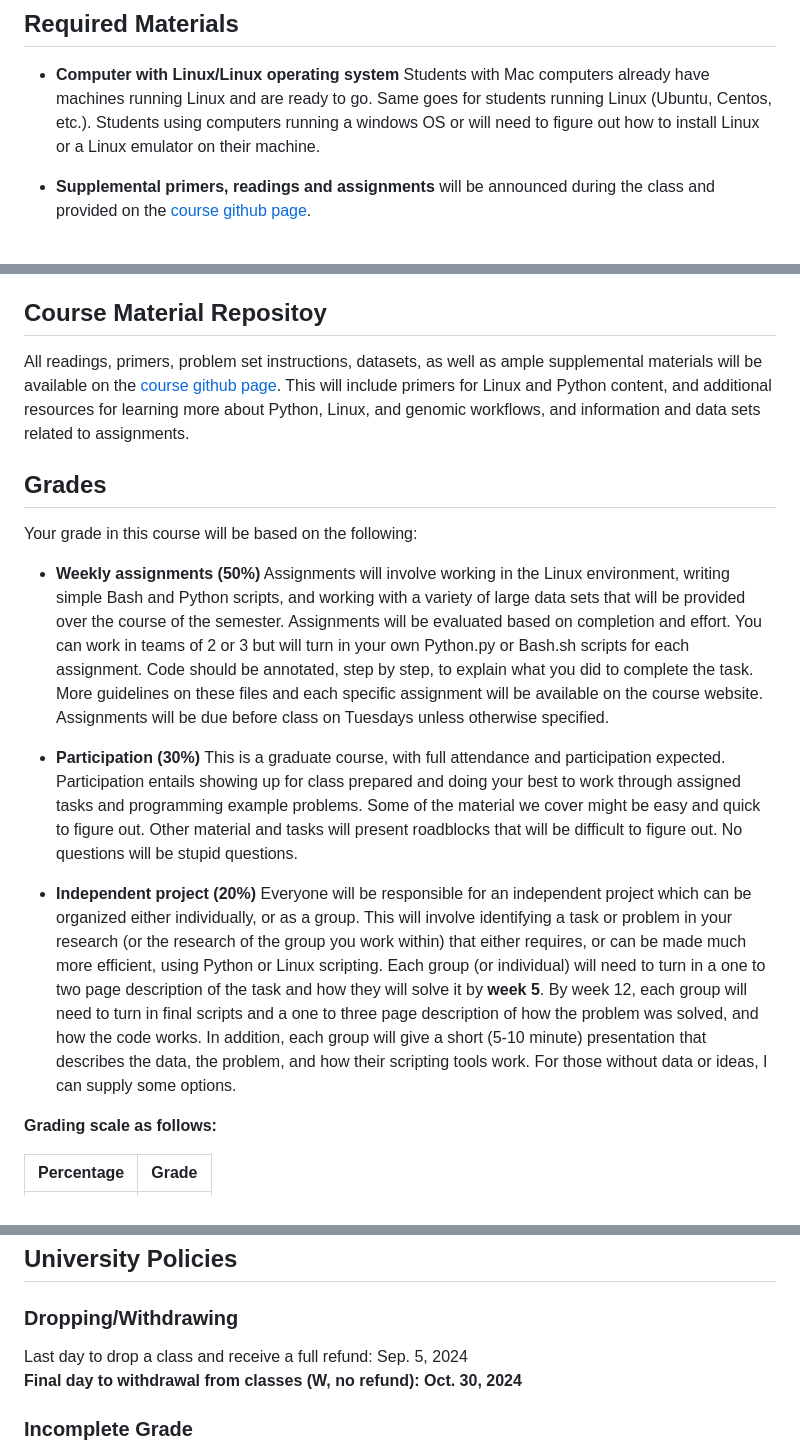
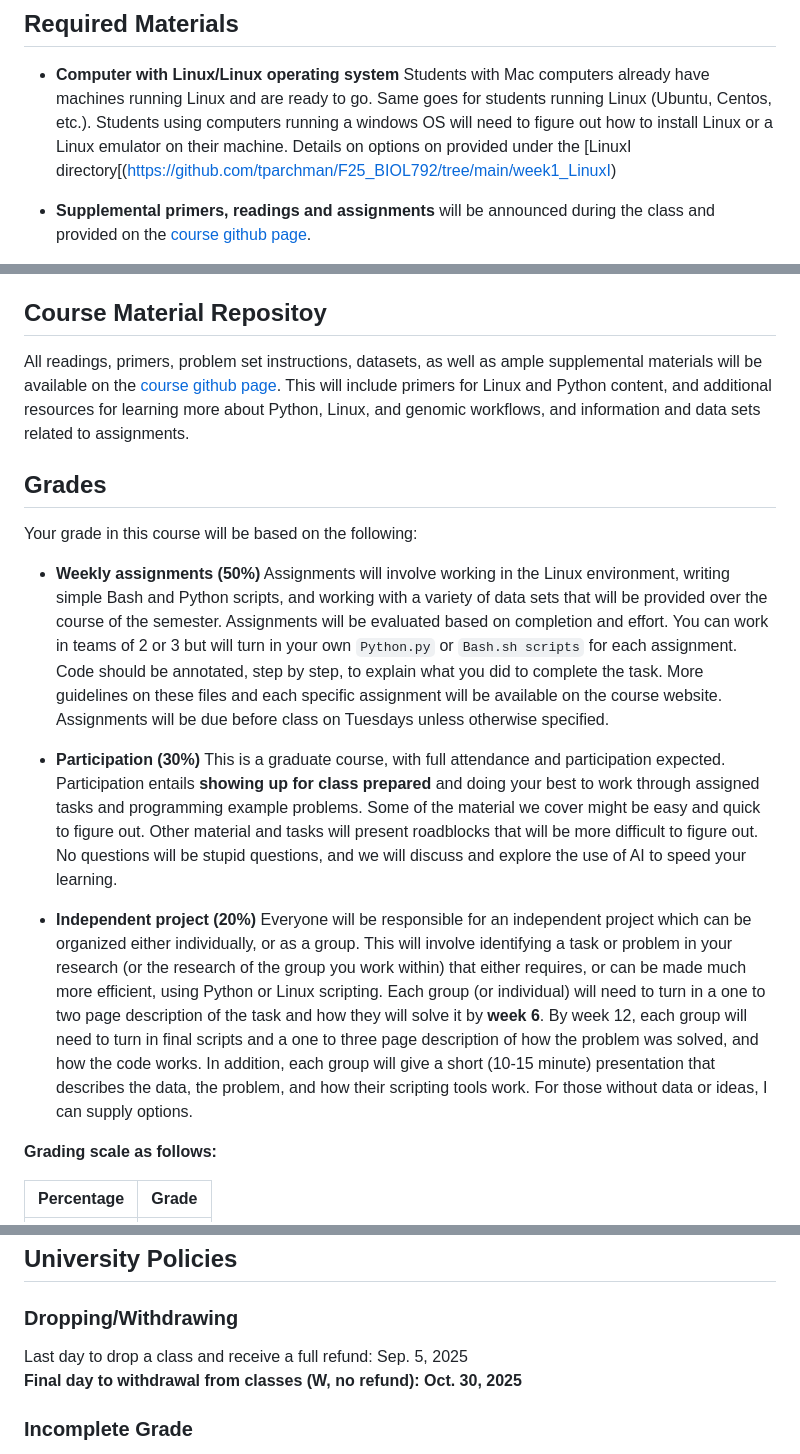
Before and after one commit to tparchman/F25_BIOL792, a Markdown page: README.md, 3 parts joined by grey strips. GitHub-like rendering.

```diff
--- a/README.md
+++ b/README.md
@@ -35,7 +35,7 @@ start working more confidently with Linux and Python, and to have the basic tool
 
 * **Computer with Linux/Linux operating system** Students with
   Mac computers already have machines running Linux and
-  are ready to go. Same goes for students running Linux (Ubuntu, Centos, etc.). Students using computers running a windows OS or will need to figure out how to install Linux or a Linux emulator on their machine.
+  are ready to go. Same goes for students running Linux (Ubuntu, Centos, etc.). Students using computers running a windows OS will need to figure out how to install Linux or a Linux emulator on their machine. Details on options on provided under the [LinuxI directory[(https://github.com/tparchman/F25_BIOL792/tree/main/week1_LinuxI)
 
 * **Supplemental primers, readings and assignments** will be announced during the class and provided on the [course github page](https://github.com/tparchman/F25_BIOL792).
 
@@ -51,12 +51,11 @@ All readings, primers, problem set instructions, datasets, as well as ample supp
 ## Grades
 
 Your grade in this course will be based on the following:
+* **Weekly assignments (50%)** Assignments will involve working in the Linux environment, writing simple Bash and Python scripts, and working with a variety of  data sets that will be provided over the course of the semester. Assignments will be evaluated based on completion and effort. You can work in teams of 2 or 3 but will turn in your own `Python.py` or `Bash.sh scripts` for each assignment. Code should be annotated, step by step, to explain what you did to complete the task. More guidelines on these files and each specific assignment will be available on the course website. Assignments will be due before class on Tuesdays unless otherwise specified.
 
-* **Weekly assignments (50%)** Assignments will involve working in the Linux environment, writing simple Bash and Python scripts, and working with a variety of large data sets that will be provided over the course of the semester. Assignments will be evaluated based on completion and effort. You can work in teams of 2 or 3 but will turn in your own Python.py or Bash.sh scripts for each assignment. Code should be annotated, step by step, to explain what you did to complete the task. More guidelines on these files and each specific assignment will be available on the course website. Assignments will be due before class on Tuesdays unless otherwise specified.
+* **Participation (30%)** This is a graduate course, with full attendance and participation expected. Participation entails **showing up for class prepared** and doing your best to work through assigned tasks and programming example problems. Some of the material we cover might be easy and quick to figure out. Other material and tasks will present roadblocks that will be more difficult to figure out. No questions will be stupid questions, and we will discuss and explore the use of AI to speed your learning.
 
-* **Participation (30%)** This is a graduate course, with full attendance and participation expected. Participation entails showing up for class prepared and doing your best to work through assigned tasks and programming example problems. Some of the material we cover might be easy and quick to figure out. Other material and tasks will present roadblocks that will be difficult to figure out. No questions will be stupid questions.
-
-* **Independent project (20%)** Everyone will be responsible for an independent project which can be organized either individually, or as a group. This will involve identifying a task or problem in your research (or the research of the group you work within) that either requires, or can be made much more efficient, using Python or Linux scripting. Each group (or individual) will need to turn in a one to two page description of the task and how they will solve it by **week 5**. By week 12, each group will need to turn in final scripts and a one to three page description of how the problem was solved, and how the code works. In addition, each group will give a short (5-10 minute) presentation that describes the data, the problem, and how their scripting tools work. For those without data or ideas, I can supply some options.
+* **Independent project (20%)** Everyone will be responsible for an independent project which can be organized either individually, or as a group. This will involve identifying a task or problem in your research (or the research of the group you work within) that either requires, or can be made much more efficient, using Python or Linux scripting. Each group (or individual) will need to turn in a one to two page description of the task and how they will solve it by **week 6**. By week 12, each group will need to turn in final scripts and a one to three page description of how the problem was solved, and how the code works. In addition, each group will give a short (10-15 minute) presentation that describes the data, the problem, and how their scripting tools work. For those without data or ideas, I can supply options.
 
 **Grading scale as follows:**
 
@@ -71,8 +70,8 @@ Your grade in this course will be based on the following:
 
 ## University Policies
 ### **Dropping/Withdrawing**
-Last day to drop a class and receive a full refund: Sep. 5, 2024\
-**Final day to withdrawal from classes (W, no refund): Oct. 30, 2024**
+Last day to drop a class and receive a full refund: Sep. 5, 2025\
+**Final day to withdrawal from classes (W, no refund): Oct. 30, 2025**
 
 
 ### **Incomplete Grade**
```
Also changed, not shown: other parts of README.md (+1 -1 lines).
